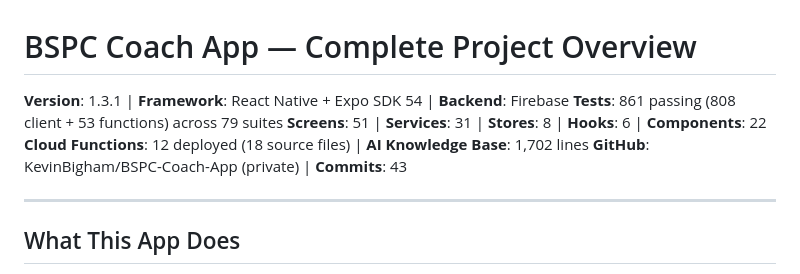
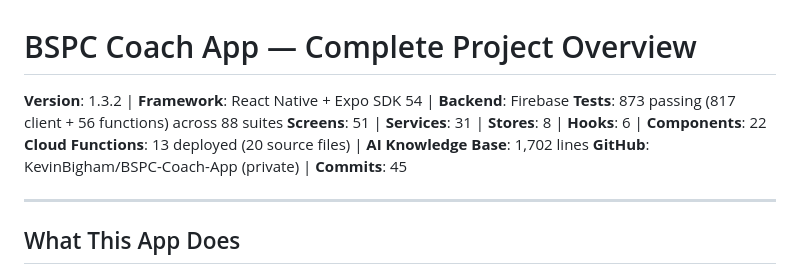
Before and after one commit to KevinBigham/BSPC-Coach-App, a Markdown page: .codex/FULL_APP_OVERVIEW.md, the part around the change. Rendered like a GitHub page.

Commit message:
Update project overview for v1.3.2 — dashboard aggregations merged
Co-Authored-By: Claude Opus 4.6 (1M context) <noreply@anthropic.com>

```diff
--- a/.codex/FULL_APP_OVERVIEW.md
+++ b/.codex/FULL_APP_OVERVIEW.md
@@ -1,10 +1,10 @@
 # BSPC Coach App — Complete Project Overview
 
-**Version**: 1.3.1 | **Framework**: React Native + Expo SDK 54 | **Backend**: Firebase
-**Tests**: 861 passing (808 client + 53 functions) across 79 suites
+**Version**: 1.3.2 | **Framework**: React Native + Expo SDK 54 | **Backend**: Firebase
+**Tests**: 873 passing (817 client + 56 functions) across 88 suites
 **Screens**: 51 | **Services**: 31 | **Stores**: 8 | **Hooks**: 6 | **Components**: 22
-**Cloud Functions**: 12 deployed (18 source files) | **AI Knowledge Base**: 1,702 lines
-**GitHub**: KevinBigham/BSPC-Coach-App (private) | **Commits**: 43
+**Cloud Functions**: 13 deployed (20 source files) | **AI Knowledge Base**: 1,702 lines
+**GitHub**: KevinBigham/BSPC-Coach-App (private) | **Commits**: 45
 
 ---
 
```
